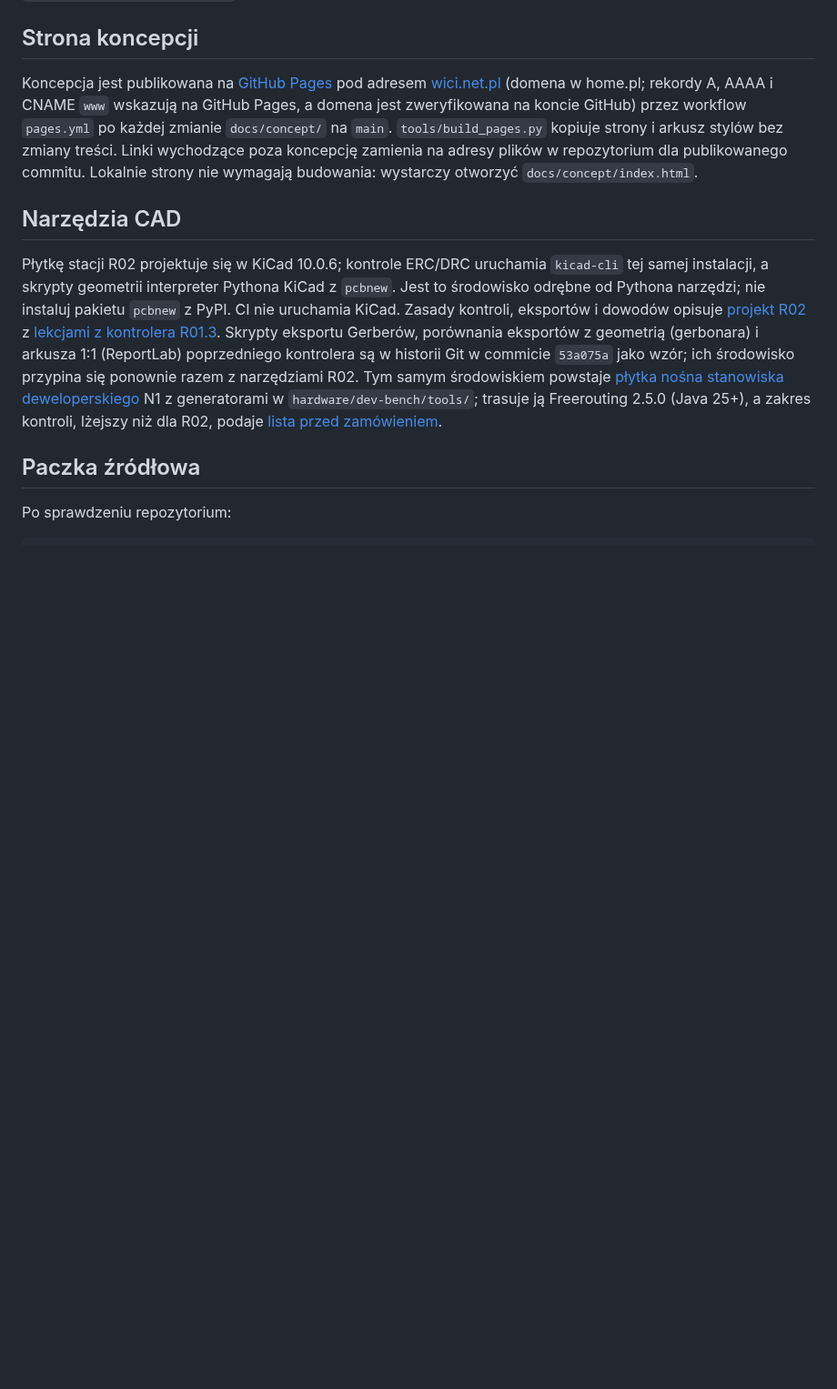
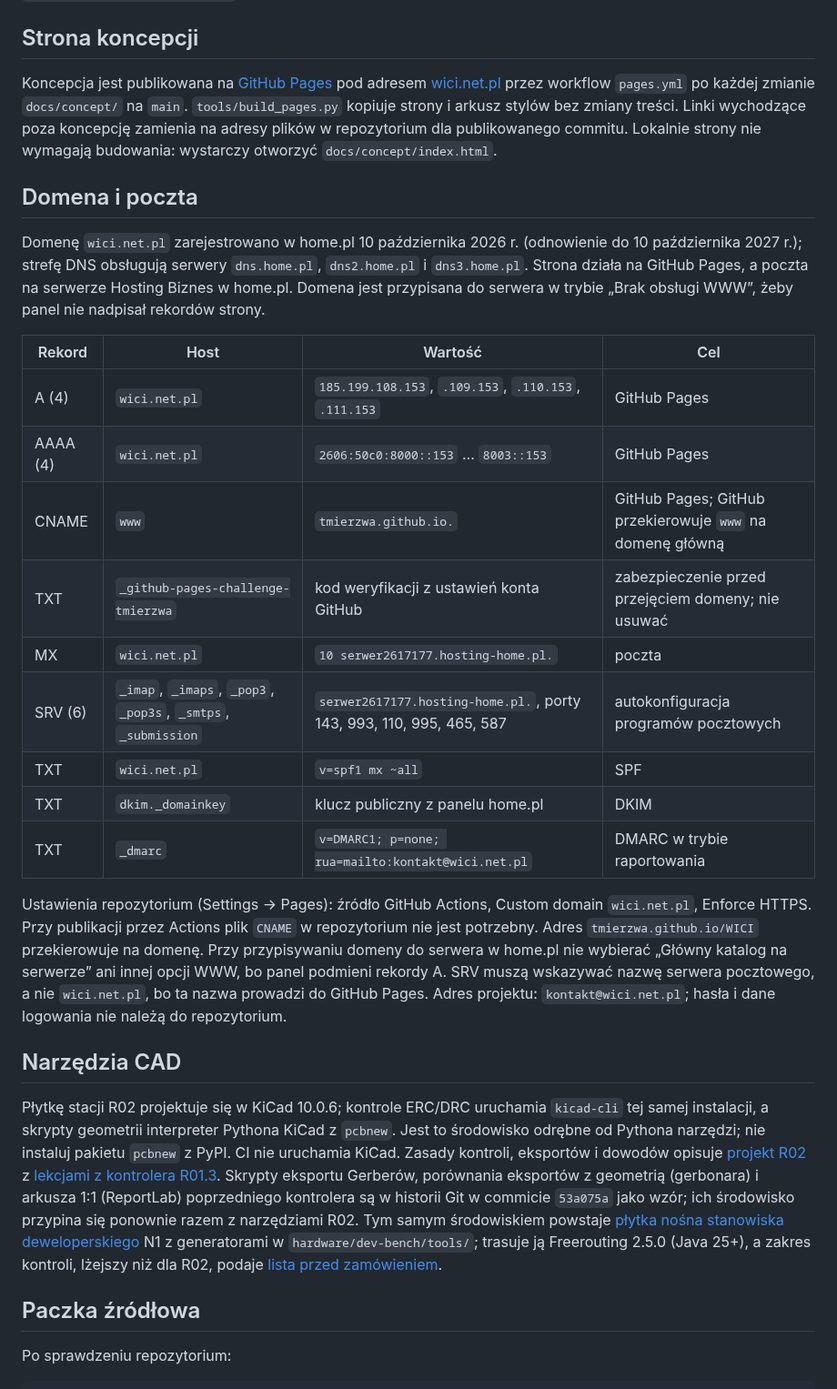
Before and after one commit to tmierzwa/WICI, a Markdown page: docs/development.md, the part around the change. Shown at 91% size. Rendered like a GitHub page; blank space fills up the shorter version.

Commit message:
Document domain and mail configuration
Co-Authored-By: Claude Opus 5.5 <noreply@anthropic.com>
Claude-Session: https://claude.ai/code/session_01WCkYsu6pvnXAe7WXZ7mzF5

```diff
--- a/docs/development.md
+++ b/docs/development.md
@@ -18,7 +18,25 @@ Katalog [firmware/](../firmware/README.md) buduje się PlatformIO w osobnym śro
 
 ## Strona koncepcji
 
-Koncepcja jest publikowana na [GitHub Pages](https://docs.github.com/pages) pod adresem [wici.net.pl](https://wici.net.pl/) (domena w home.pl; rekordy A, AAAA i CNAME `www` wskazują na GitHub Pages, a domena jest zweryfikowana na koncie GitHub) przez workflow `pages.yml` po każdej zmianie `docs/concept/` na `main`. `tools/build_pages.py` kopiuje strony i arkusz stylów bez zmiany treści. Linki wychodzące poza koncepcję zamienia na adresy plików w repozytorium dla publikowanego commitu. Lokalnie strony nie wymagają budowania: wystarczy otworzyć `docs/concept/index.html`.
+Koncepcja jest publikowana na [GitHub Pages](https://docs.github.com/pages) pod adresem [wici.net.pl](https://wici.net.pl/) przez workflow `pages.yml` po każdej zmianie `docs/concept/` na `main`. `tools/build_pages.py` kopiuje strony i arkusz stylów bez zmiany treści. Linki wychodzące poza koncepcję zamienia na adresy plików w repozytorium dla publikowanego commitu. Lokalnie strony nie wymagają budowania: wystarczy otworzyć `docs/concept/index.html`.
+
+## Domena i poczta
+
+Domenę `wici.net.pl` zarejestrowano w home.pl 10 października 2026 r. (odnowienie do 10 października 2027 r.); strefę DNS obsługują serwery `dns.home.pl`, `dns2.home.pl` i `dns3.home.pl`. Strona działa na GitHub Pages, a poczta na serwerze Hosting Biznes w home.pl. Domena jest przypisana do serwera w trybie „Brak obsługi WWW”, żeby panel nie nadpisał rekordów strony.
+
+| Rekord | Host | Wartość | Cel |
+|---|---|---|---|
+| A (4) | `wici.net.pl` | `185.199.108.153`, `.109.153`, `.110.153`, `.111.153` | GitHub Pages |
+| AAAA (4) | `wici.net.pl` | `2606:50c0:8000::153` … `8003::153` | GitHub Pages |
+| CNAME | `www` | `tmierzwa.github.io.` | GitHub Pages; GitHub przekierowuje `www` na domenę główną |
+| TXT | `_github-pages-challenge-tmierzwa` | kod weryfikacji z ustawień konta GitHub | zabezpieczenie przed przejęciem domeny; nie usuwać |
+| MX | `wici.net.pl` | `10 serwer2617177.hosting-home.pl.` | poczta |
+| SRV (6) | `_imap`, `_imaps`, `_pop3`, `_pop3s`, `_smtps`, `_submission` | `serwer2617177.hosting-home.pl.`, porty 143, 993, 110, 995, 465, 587 | autokonfiguracja programów pocztowych |
+| TXT | `wici.net.pl` | `v=spf1 mx ~all` | SPF |
+| TXT | `dkim._domainkey` | klucz publiczny z panelu home.pl | DKIM |
+| TXT | `_dmarc` | `v=DMARC1; p=none; rua=mailto:kontakt@wici.net.pl` | DMARC w trybie raportowania |
+
+Ustawienia repozytorium (Settings → Pages): źródło GitHub Actions, Custom domain `wici.net.pl`, Enforce HTTPS. Przy publikacji przez Actions plik `CNAME` w repozytorium nie jest potrzebny. Adres `tmierzwa.github.io/WICI` przekierowuje na domenę. Przy przypisywaniu domeny do serwera w home.pl nie wybierać „Główny katalog na serwerze” ani innej opcji WWW, bo panel podmieni rekordy A. SRV muszą wskazywać nazwę serwera pocztowego, a nie `wici.net.pl`, bo ta nazwa prowadzi do GitHub Pages. Adres projektu: `kontakt@wici.net.pl`; hasła i dane logowania nie należą do repozytorium.
 
 ## Narzędzia CAD
 
```
